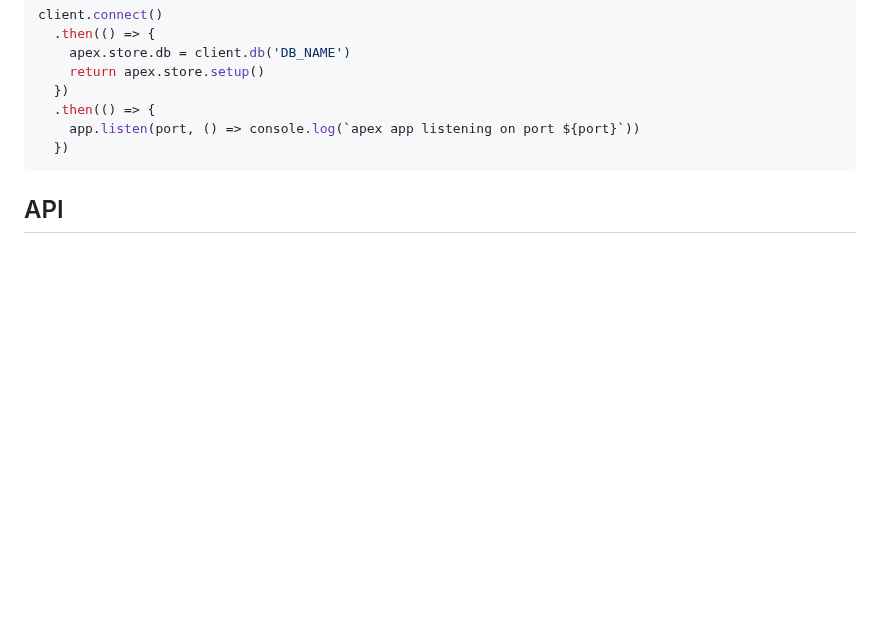
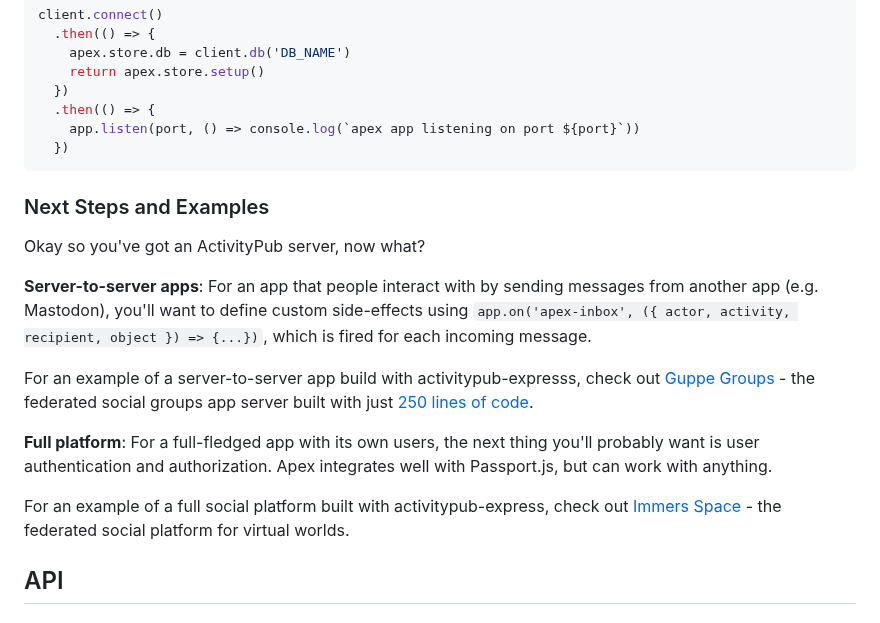
Before and after one commit to immers-space/activitypub-express, a Markdown page: README.md, the part around the change. Rendered like a GitHub page; blank space fills up the shorter version.

Commit message:
some example links, more example code still needed #56

````diff
--- a/README.md
+++ b/README.md
@@ -107,6 +107,27 @@ client.connect()
     app.listen(port, () => console.log(`apex app listening on port ${port}`))
   })
 ```
+
+### Next Steps and Examples
+
+Okay so you've got an ActivityPub server, now what?
+
+**Server-to-server apps**: For an app that people interact with by sending
+messages from another app (e.g. Mastodon), you'll want to define custom side-effects
+using `app.on('apex-inbox', ({ actor, activity, recipient, object }) => {...})`, which
+is fired for each incoming message.
+
+For an example of a server-to-server app build with activitypub-expresss,
+check out [Guppe Groups](https://a.gup.pe) - the federated social groups
+app server built with just [250 lines of code](https://github.com/immers-space/guppe/blob/main/index.js).
+
+**Full platform**: For a full-fledged app with its own users, the next thing
+you'll probably want is user authentication and authorization. Apex integrates
+well with Passport.js, but can work with anything.
+
+For an example of a full social platform built with activitypub-express,
+check out [Immers Space](https://github.com/immers-space/immers) - the
+federated social platform for virtual worlds.
 
 ## API
 
````
